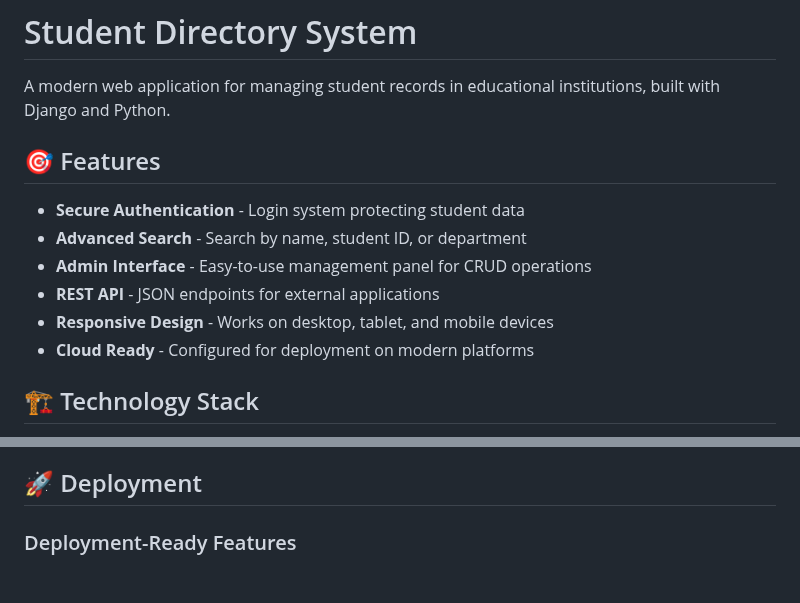
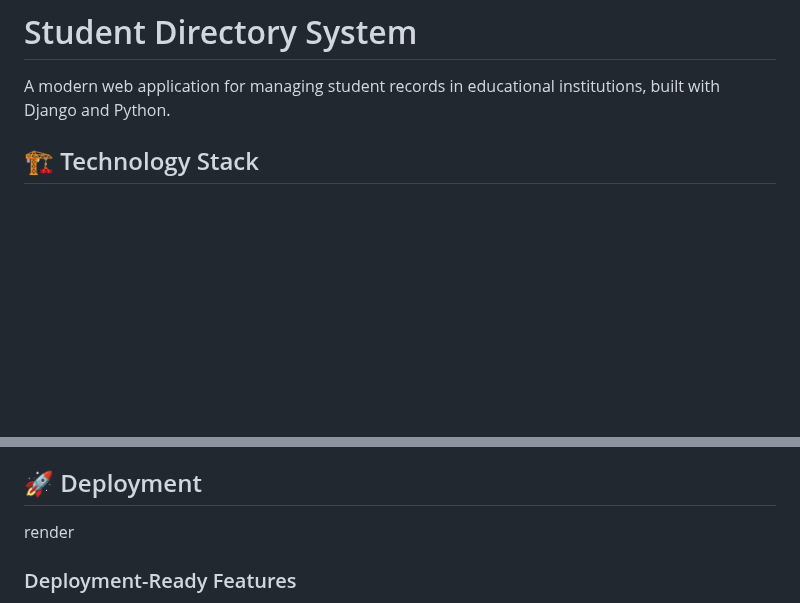
Before and after one commit to Aayaz0/Student-Directory-with-Search-and-Filter-Django-, a Markdown page: README.md, 2 parts joined by grey strips. Rendered like a GitHub page; blank space fills up the shorter version.

Commit message:
Merge main branch and resolve README conflict

```diff
--- a/README.md
+++ b/README.md
@@ -1,15 +1,6 @@
 # Student Directory System
 
 A modern web application for managing student records in educational institutions, built with Django and Python.
-
-## 🎯 Features
-
-- **Secure Authentication** - Login system protecting student data
-- **Advanced Search** - Search by name, student ID, or department
-- **Admin Interface** - Easy-to-use management panel for CRUD operations
-- **REST API** - JSON endpoints for external applications
-- **Responsive Design** - Works on desktop, tablet, and mobile devices
-- **Cloud Ready** - Configured for deployment on modern platforms
 
 
 ## 🏗️ Technology Stack
@@ -139,7 +130,7 @@ student_directory/
 - **Password Hashing**: Passwords encrypted using Django's built-in system
 
 ## 🚀 Deployment
-
+render
 ### Deployment-Ready Features
 
 - ✅ Procfile for Gunicorn server
```
Also changed, not shown: other parts of README.md (+3 -0 lines).
